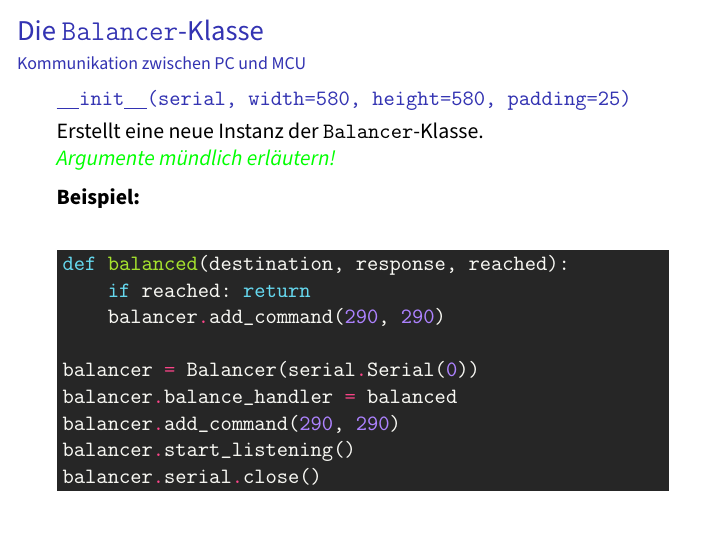
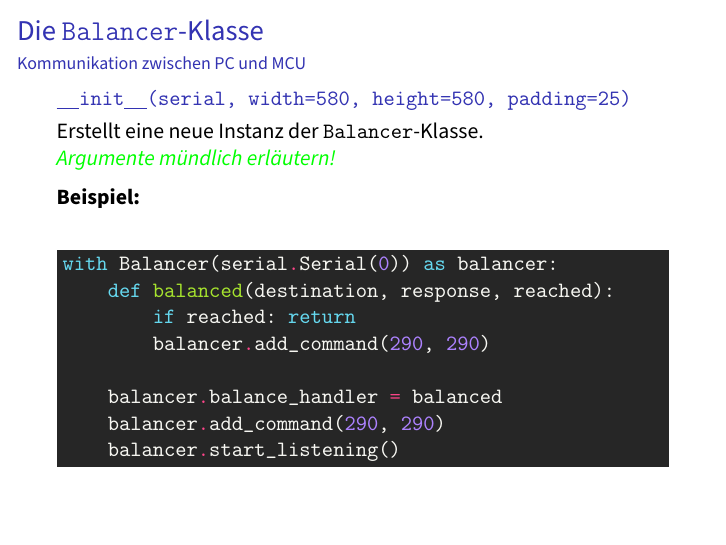
Before and after one commit to flo7210/WegfLaby_AP, LaTeX slides (praesentation/praesentation.tex): page 16 of 22. Compiled offline with pdfLaTeX.

Commit message:
Update Balancer code example

```diff
--- a/praesentation/praesentation.tex
+++ b/praesentation/praesentation.tex
@@ -361,15 +361,14 @@ Erstellt eine neue Instanz der \verb~Balancer~-Klasse.\\
 
 \medskip
 \begin{minted}[bgcolor=black!85]{python}
+with Balancer(serial.Serial(0)) as balancer:
     def balanced(destination, response, reached):
         if reached: return
         balancer.add_command(290, 290)
 
-balancer = Balancer(serial.Serial(0))
     balancer.balance_handler = balanced
     balancer.add_command(290, 290)
     balancer.start_listening()
-balancer.serial.close()
 \end{minted}
 \end{frame}
 
```
Lines whose indentation alone changed are shown as unchanged.
